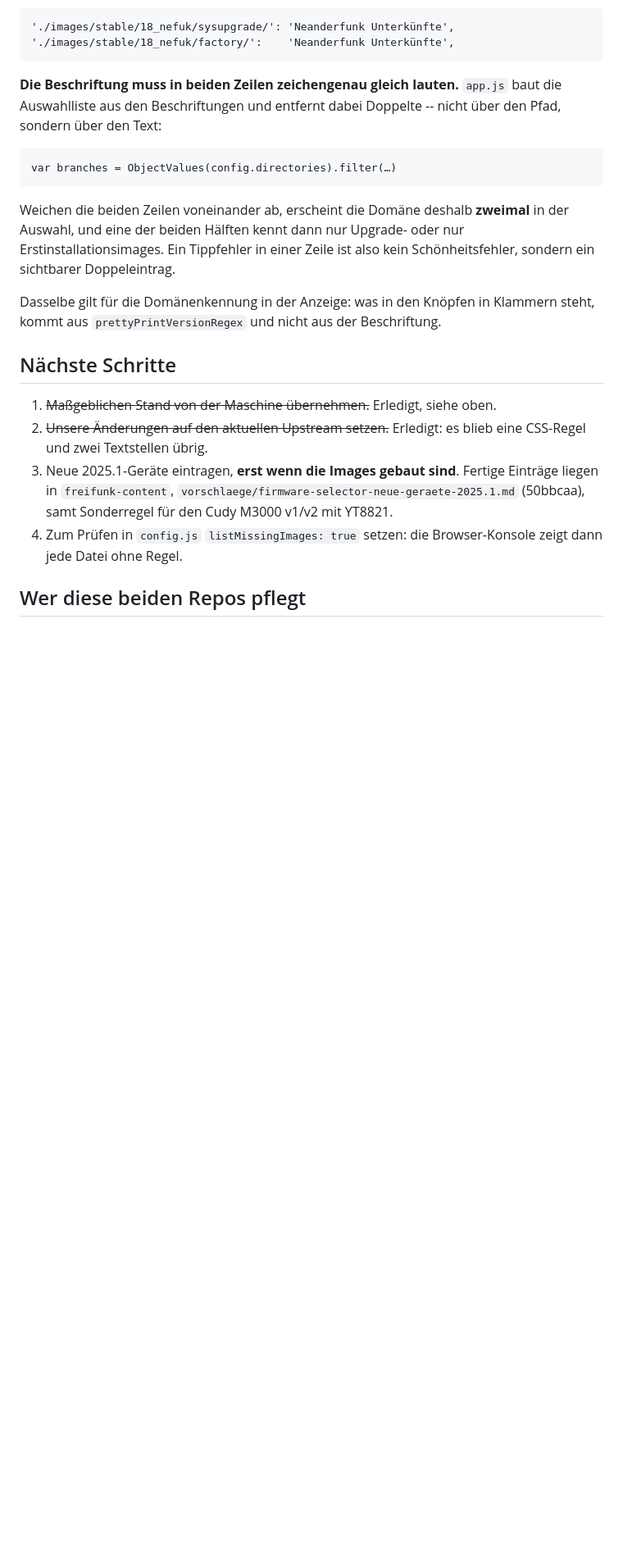
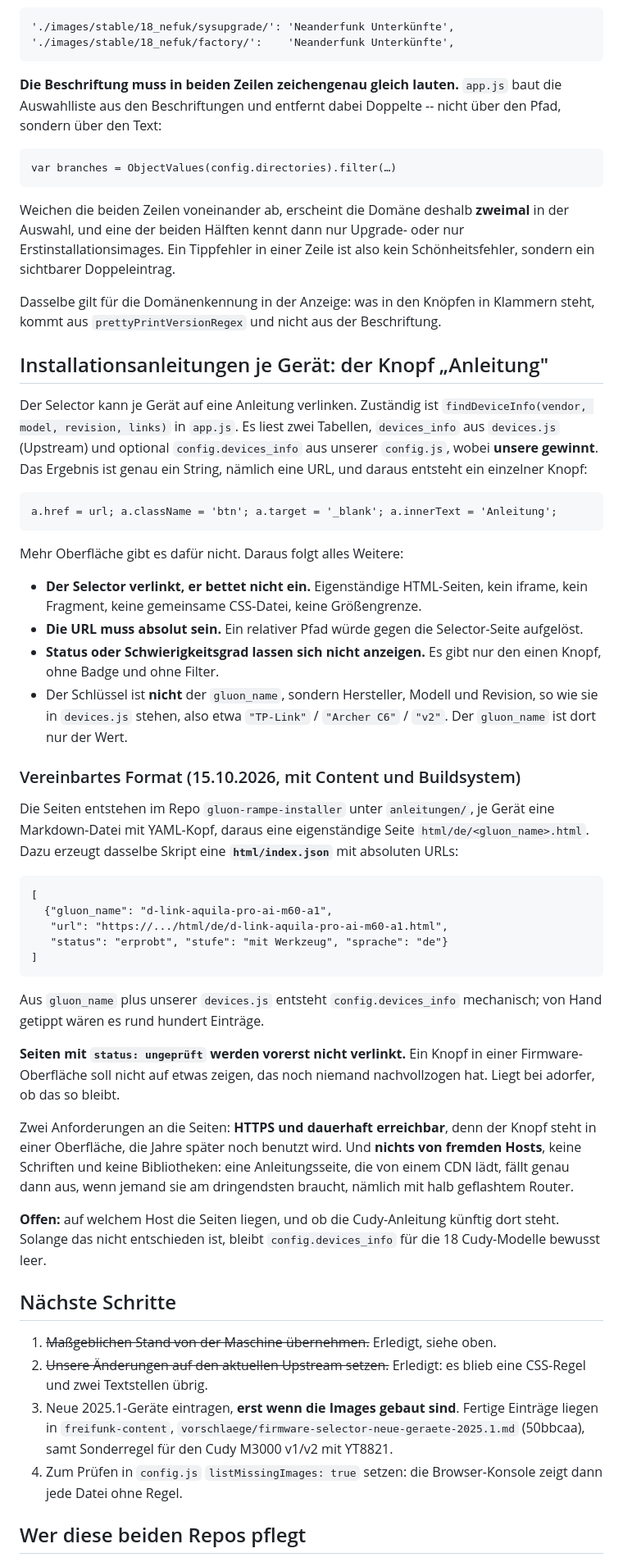
Before and after one commit to Neanderfunk/firmware-selector-config, a Markdown page: README.md, the part around the change. Shown at 82% size. Drawn GitHub-style; blank space fills up the shorter version.

Commit message:
README: wie Geraeteanleitungen angebunden werden
Haelt die Abstimmung vom 15.10.2026 mit Content und Buildsystem fest,
und davor den Mechanismus, aus dem sie folgt: findDeviceInfo liefert
genau eine URL, daraus wird ein einzelner Knopf mit target=_blank. Der
Selector verlinkt also, er bettet nicht ein, die URL muss absolut sein,
und Status oder Schwierigkeitsgrad lassen sich nicht anzeigen.

Der Schluessel ist Hersteller/Modell/Revision aus devices.js, nicht der
gluon_name. Deshalb erzeugt das Skript im Repo gluon-rampe-installer
zusaetzlich eine html/index.json mit absoluten URLs, aus der sich
config.devices_info mechanisch ableiten laesst; von Hand waeren es rund
hundert Eintraege.

Festgehalten im Repo statt im Gedaechtnis der Sessions, aus demselben
Grund wie 291ee28.

Co-Authored-By: Claude Opus 5 <noreply@anthropic.com>

```diff
--- a/README.md
+++ b/README.md
@@ -245,6 +245,59 @@ Dasselbe gilt für die Domänenkennung in der Anzeige: was in den Knöpfen in
 Klammern steht, kommt aus `prettyPrintVersionRegex` und nicht aus der
 Beschriftung.
 
+## Installationsanleitungen je Gerät: der Knopf „Anleitung"
+
+Der Selector kann je Gerät auf eine Anleitung verlinken. Zuständig ist
+`findDeviceInfo(vendor, model, revision, links)` in `app.js`. Es liest zwei
+Tabellen, `devices_info` aus `devices.js` (Upstream) und optional
+`config.devices_info` aus unserer `config.js`, wobei **unsere gewinnt**.
+Das Ergebnis ist genau ein String, nämlich eine URL, und daraus entsteht ein
+einzelner Knopf:
+
+    a.href = url; a.className = 'btn'; a.target = '_blank'; a.innerText = 'Anleitung';
+
+Mehr Oberfläche gibt es dafür nicht. Daraus folgt alles Weitere:
+
+* **Der Selector verlinkt, er bettet nicht ein.** Eigenständige HTML-Seiten,
+  kein iframe, kein Fragment, keine gemeinsame CSS-Datei, keine Größengrenze.
+* **Die URL muss absolut sein.** Ein relativer Pfad würde gegen die
+  Selector-Seite aufgelöst.
+* **Status oder Schwierigkeitsgrad lassen sich nicht anzeigen.** Es gibt nur
+  den einen Knopf, ohne Badge und ohne Filter.
+* Der Schlüssel ist **nicht** der `gluon_name`, sondern Hersteller, Modell und
+  Revision, so wie sie in `devices.js` stehen, also etwa `"TP-Link"` /
+  `"Archer C6"` / `"v2"`. Der `gluon_name` ist dort nur der Wert.
+
+### Vereinbartes Format (15.10.2026, mit Content und Buildsystem)
+
+Die Seiten entstehen im Repo `gluon-rampe-installer` unter `anleitungen/`,
+je Gerät eine Markdown-Datei mit YAML-Kopf, daraus eine eigenständige Seite
+`html/de/<gluon_name>.html`. Dazu erzeugt dasselbe Skript eine
+**`html/index.json`** mit absoluten URLs:
+
+    [
+      {"gluon_name": "d-link-aquila-pro-ai-m60-a1",
+       "url": "https://.../html/de/d-link-aquila-pro-ai-m60-a1.html",
+       "status": "erprobt", "stufe": "mit Werkzeug", "sprache": "de"}
+    ]
+
+Aus `gluon_name` plus unserer `devices.js` entsteht `config.devices_info`
+mechanisch; von Hand getippt wären es rund hundert Einträge.
+
+**Seiten mit `status: ungeprüft` werden vorerst nicht verlinkt.** Ein Knopf in
+einer Firmware-Oberfläche soll nicht auf etwas zeigen, das noch niemand
+nachvollzogen hat. Liegt bei adorfer, ob das so bleibt.
+
+Zwei Anforderungen an die Seiten: **HTTPS und dauerhaft erreichbar**, denn der
+Knopf steht in einer Oberfläche, die Jahre später noch benutzt wird. Und
+**nichts von fremden Hosts**, keine Schriften und keine Bibliotheken: eine
+Anleitungsseite, die von einem CDN lädt, fällt genau dann aus, wenn jemand sie
+am dringendsten braucht, nämlich mit halb geflashtem Router.
+
+**Offen:** auf welchem Host die Seiten liegen, und ob die Cudy-Anleitung
+künftig dort steht. Solange das nicht entschieden ist, bleibt
+`config.devices_info` für die 18 Cudy-Modelle bewusst leer.
+
 ## Nächste Schritte
 
 1. ~~Maßgeblichen Stand von der Maschine übernehmen.~~ Erledigt, siehe oben.
```
